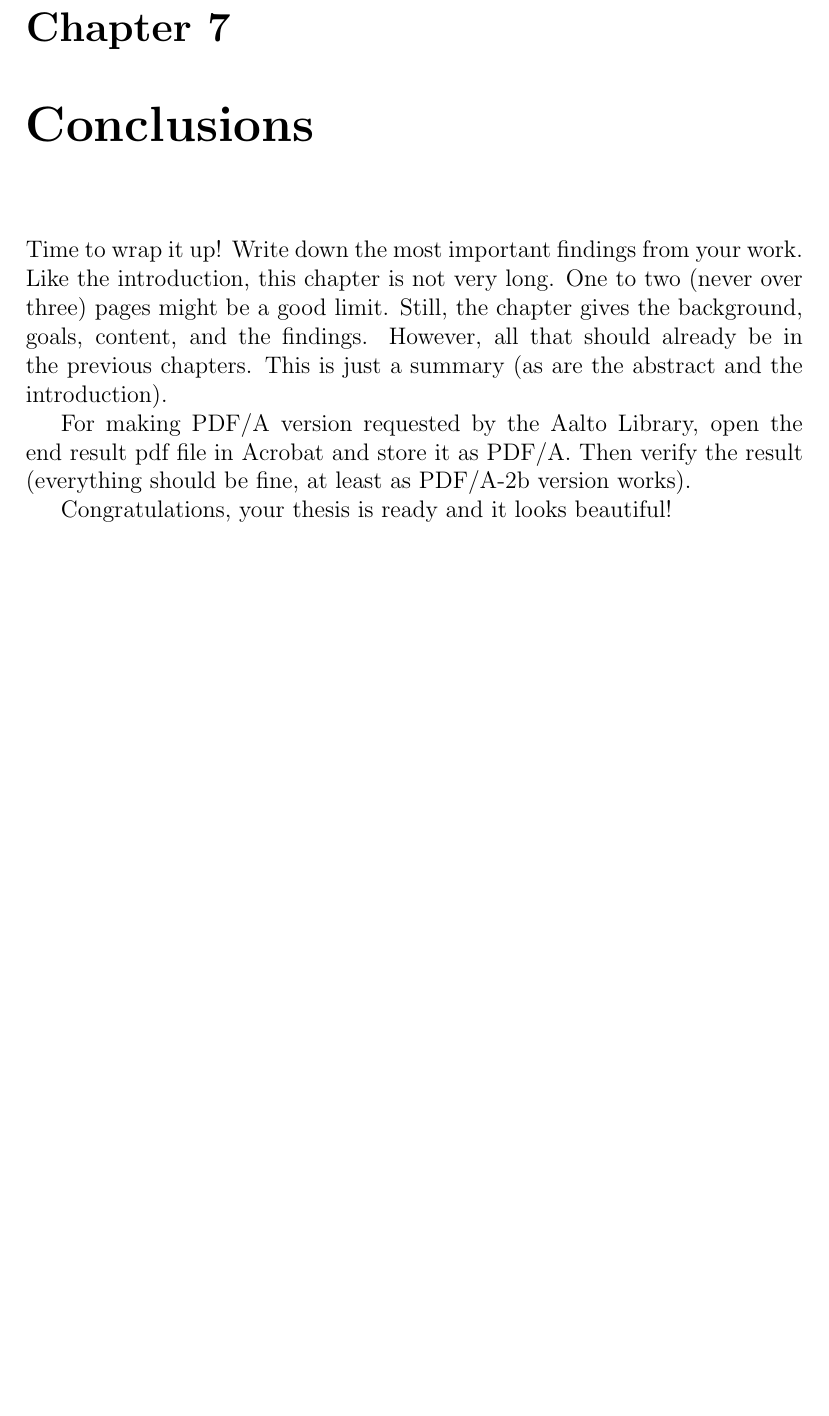
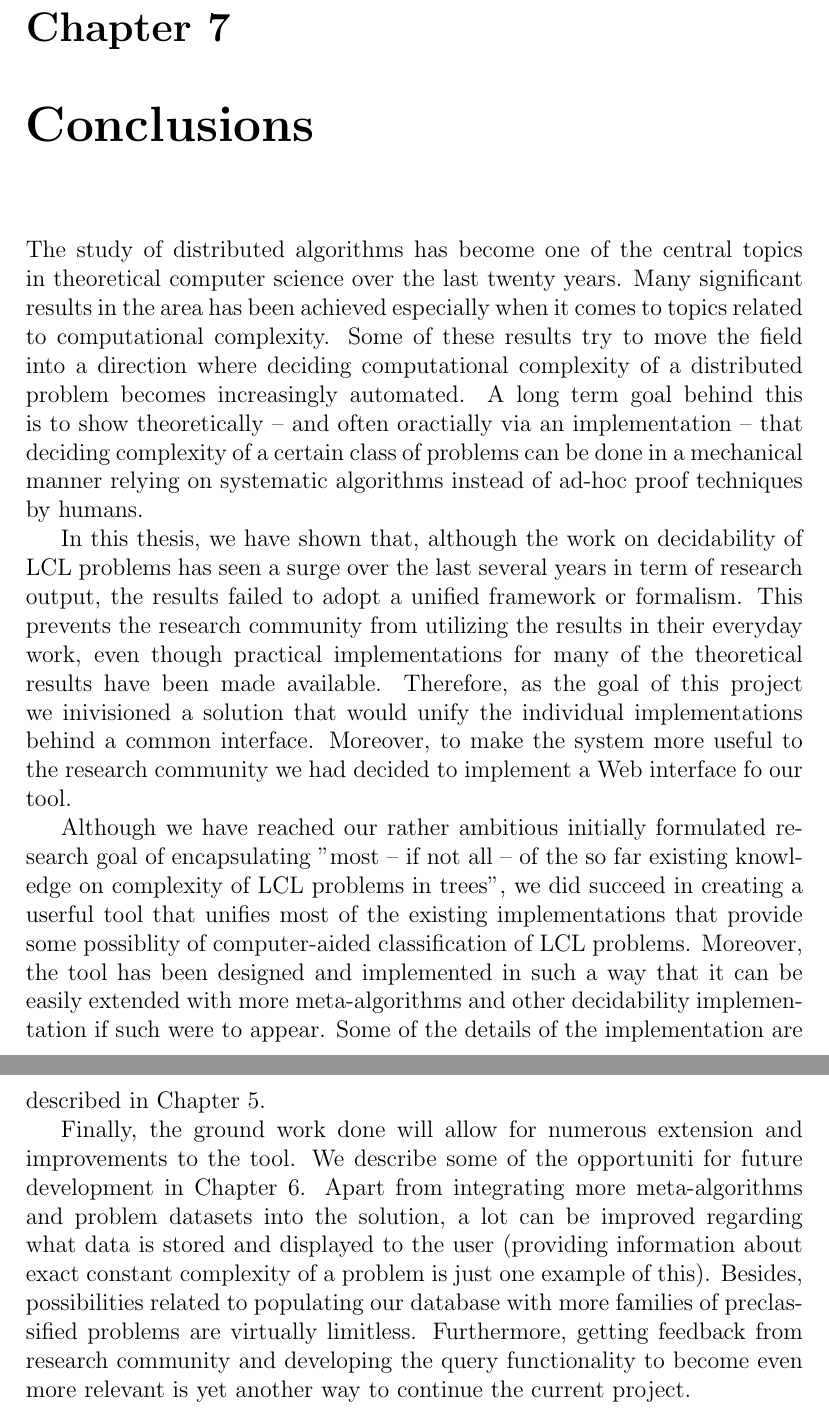
Before and after one commit to AleksTeresh/lcl-classifier, a LaTeX thesis (report/thesis-example.tex, which reads report/8conclusions.tex): part of page 62 of 69 before the commit and two parts of pages 62 and 63 of 70 after it, the two joined at a grey line, cut so that both start at the same text, the shorter picture padded with empty space. Compiled offline with pdfLaTeX.

Commit message:
text: add conclusion

```diff
--- a/report/8conclusions.tex
+++ b/report/8conclusions.tex
@@ -1,13 +1,58 @@
 \chapter{Conclusions}
 \label{chapter:conclusions}
 
-Time to wrap it up!  Write down the most important findings from your
-work.  Like the introduction, this chapter is not very long.  One to
-two (never over three) pages might be a good limit. Still, the chapter
-gives the background, goals, content, and the findings. However, all that
-should already be in the previous chapters. This is just a summary (as
-are the abstract and the introduction).
+The study of distributed algorithms has become
+one of the central topics in theoretical computer science
+over the last twenty years. Many significant results in the area
+has been achieved especially when it comes to topics related
+to computational complexity. Some of these results
+try to move the field into a direction where deciding
+computational complexity of a distributed problem becomes
+increasingly automated. A long term goal behind this is
+to show theoretically -- and often oractially via an
+implementation -- that deciding complexity of a certain class
+of problems can be done in a mechanical manner relying
+on systematic algorithms instead of ad-hoc proof techniques
+by humans.
 
-For making PDF/A version requested by the Aalto Library, open the end result pdf file in Acrobat and store it as PDF/A. Then verify the result (everything should be fine, at least as PDF/A-2b version works).
+In this thesis, we have shown that, although the work on
+decidability of LCL problems has seen a surge over the last
+several years in term of research output, the results
+failed to adopt a unified framework or formalism. This
+prevents the research community from utilizing the
+results in their everyday work, even though practical
+implementations for many of the theoretical results have been
+made available. Therefore, as the goal of this project we
+inivisioned a solution that would unify the individual
+implementations behind a common interface. Moreover, to make
+the system more useful to the research community we had decided
+to implement a Web interface fo our tool.
 
-Congratulations, your thesis is ready and it looks beautiful!
+Although we have reached our rather ambitious initially formulated
+research goal of encapsulating "most -- if not
+all -- of
+the so far existing knowledge on complexity of LCL
+problems in trees", we did succeed in creating a userful
+tool that unifies most of the existing implementations that
+provide some possiblity of computer-aided classification of LCL
+problems. Moreover, the tool has been designed and implemented in
+such a way that it can be easily extended with more meta-algorithms
+and other decidability implementation if such were to appear.
+Some of the details of the implementation are described
+in Chapter~\ref{chapter:implementation}.
+
+Finally, the ground work done will allow for numerous
+extension and improvements to the tool. We describe
+some of the opportuniti for future development in
+Chapter~\ref{chapter:evaluation}. Apart from
+integrating more meta-algorithms and problem datasets into the
+solution, a lot can be improved regarding what data
+is stored and displayed to the user
+(providing information about exact constant complexity of
+a problem is just one example of this). Besides,
+possibilities related to populating our database with more
+families of preclassified problems are virtually limitless.
+Furthermore, getting feedback from research community and
+developing the query functionality to become even more
+relevant is yet another way to continue the current
+project.
```
